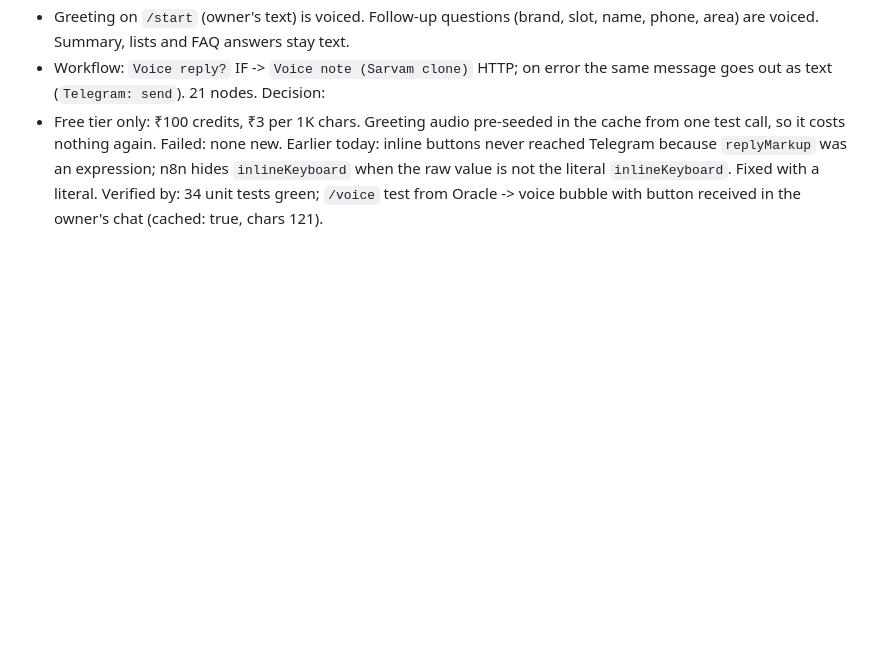
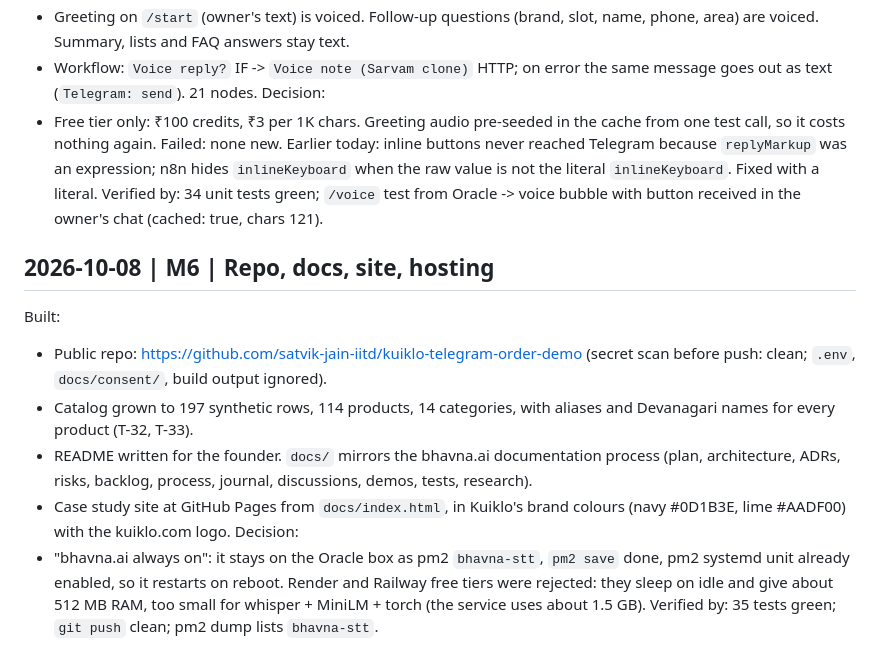
Before and after one commit to satvik-jain-iitd/kuiklo-telegram-order-demo, a Markdown page: DEVLOG.md, the part around the change. Drawn GitHub-style; blank space fills up the shorter version.

Commit message:
docs: README for the founder, M6 devlog entry

```diff
--- a/DEVLOG.md
+++ b/DEVLOG.md
@@ -78,3 +78,13 @@ Decision:
 - Free tier only: ₹100 credits, ₹3 per 1K chars. Greeting audio pre-seeded in the cache from one test call, so it costs nothing again.
 Failed: none new. Earlier today: inline buttons never reached Telegram because `replyMarkup` was an expression; n8n hides `inlineKeyboard` when the raw value is not the literal `inlineKeyboard`. Fixed with a literal.
 Verified by: 34 unit tests green; `/voice` test from Oracle -> voice bubble with button received in the owner's chat (cached: true, chars 121).
+
+## 2026-10-08 | M6 | Repo, docs, site, hosting
+Built:
+- Public repo: https://github.com/satvik-jain-iitd/kuiklo-telegram-order-demo (secret scan before push: clean; `.env`, `docs/consent/`, build output ignored).
+- Catalog grown to 197 synthetic rows, 114 products, 14 categories, with aliases and Devanagari names for every product (T-32, T-33).
+- README written for the founder. `docs/` mirrors the bhavna.ai documentation process (plan, architecture, ADRs, risks, backlog, process, journal, discussions, demos, tests, research).
+- Case study site at GitHub Pages from `docs/index.html`, in Kuiklo's brand colours (navy #0D1B3E, lime #AADF00) with the kuiklo.com logo.
+Decision:
+- "bhavna.ai always on": it stays on the Oracle box as pm2 `bhavna-stt`, `pm2 save` done, pm2 systemd unit already enabled, so it restarts on reboot. Render and Railway free tiers were rejected: they sleep on idle and give about 512 MB RAM, too small for whisper + MiniLM + torch (the service uses about 1.5 GB).
+Verified by: 35 tests green; `git push` clean; pm2 dump lists `bhavna-stt`.
```
Also changed, not shown: README.md (added, +99 -0 lines).
